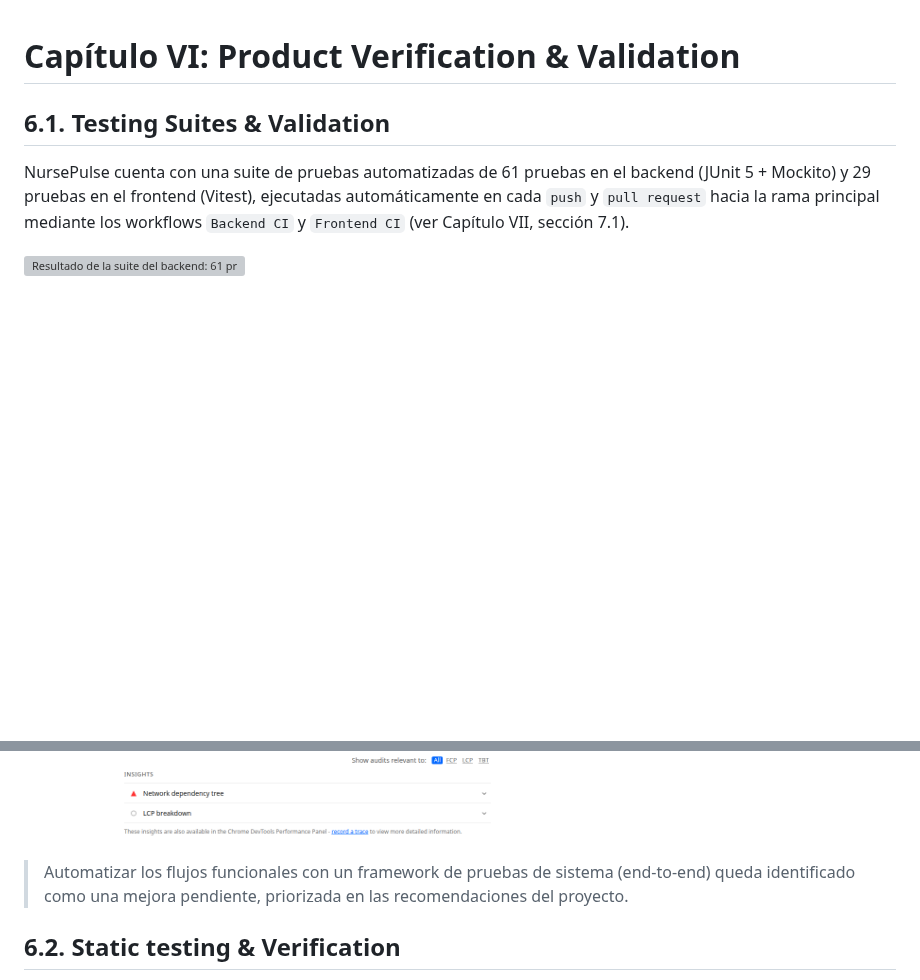
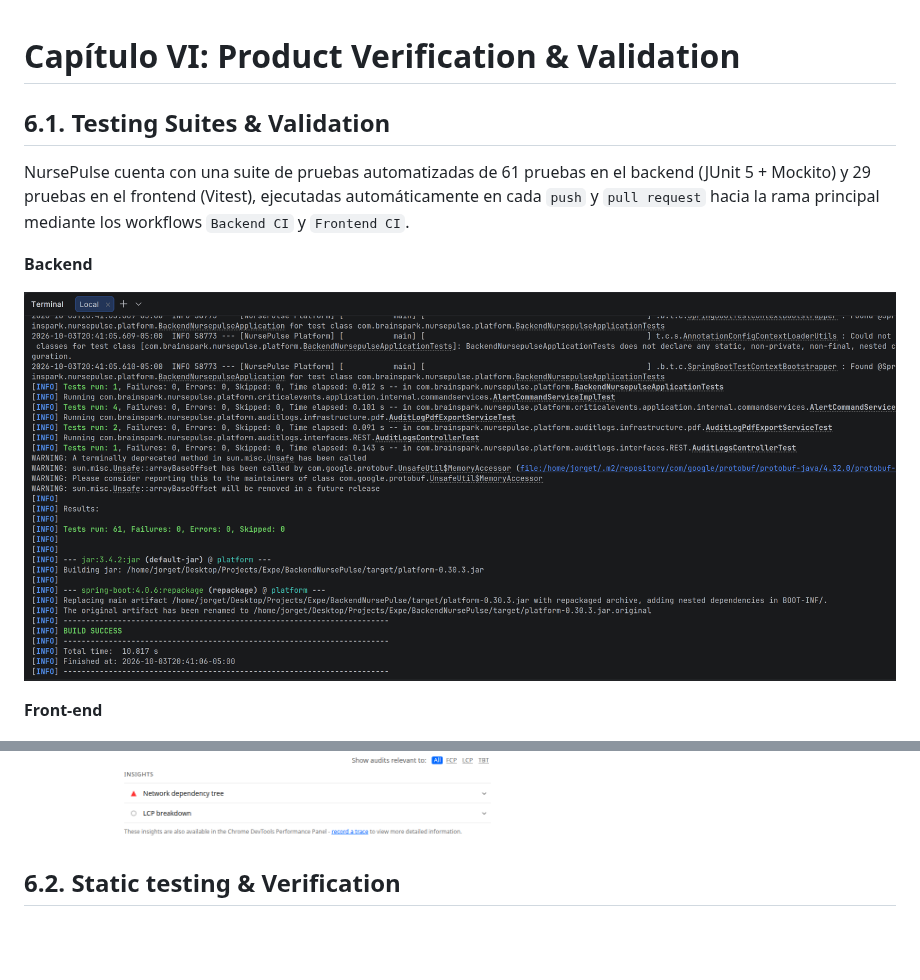
Before and after one commit to NursePulse/NursePulse-Report, a Markdown page: README.md, 2 parts joined by grey strips. Rendered like a GitHub page; pictures changed too: assets/chapter-6/61pruebas.png (added); blank space fills up the shorter version; grey boxes are pictures that could not be loaded.

Commit message:
docs(chapter-6): update testing suite descriptions and improve image references

```diff
--- a/README.md
+++ b/README.md
@@ -2,9 +2,13 @@
 
 ## 6.1. Testing Suites & Validation
 
-NursePulse cuenta con una suite de pruebas automatizadas de 61 pruebas en el backend (JUnit 5 + Mockito) y 29 pruebas en el frontend (Vitest), ejecutadas automáticamente en cada `push` y `pull request` hacia la rama principal mediante los workflows `Backend CI` y `Frontend CI` (ver Capítulo VII, sección 7.1).
+NursePulse cuenta con una suite de pruebas automatizadas de 61 pruebas en el backend (JUnit 5 + Mockito) y 29 pruebas en el frontend (Vitest), ejecutadas automáticamente en cada `push` y `pull request` hacia la rama principal mediante los workflows `Backend CI` y `Frontend CI`.
 
-![Resultado de la suite del backend: 61 pruebas, 0 fallos, BUILD SUCCESS](assets/chapter-6/backend-tests-61.png)
+**Backend**
+
+![Resultado de la suite del backend: 61 pruebas, 0 fallos, BUILD SUCCESS](assets/chapter-6/61pruebas.png)
+
+**Front-end**
 
 ![Resultado de la suite del frontend: 29 pruebas aprobadas](assets/chapter-6/frontend-tests-29.png)
 
@@ -62,8 +66,6 @@ Evidencia del flujo de exportación de auditoría:
 **Auditoría automatizada de calidad web (Lighthouse).** La única verificación automatizada que se ejecuta contra la aplicación desplegada es una auditoría de Lighthouse sobre la pantalla de inicio de sesión del frontend, integrada en `Frontend CI` (ver Capítulo VII, secciones 7.1.2 y 7.4.1). La medición del 3 de octubre de 2026 arrojó Rendimiento 96, Accesibilidad 100, Buenas prácticas 100 y SEO 82. Esta auditoría mide calidad no funcional (carga, accesibilidad, buenas prácticas); no recorre flujos de negocio ni reemplaza las pruebas de sistema.
 
 ![Reporte de Lighthouse sobre la pantalla de inicio de sesión desplegada](assets/chapter-6/lighthouse-report.png)
-
-> Automatizar los flujos funcionales con un framework de pruebas de sistema (end-to-end) queda identificado como una mejora pendiente, priorizada en las recomendaciones del proyecto.
 
 ## 6.2. Static testing & Verification
 
```
Also changed, not shown: assets/chapter-6/flow-audit-pdf.png (added), assets/chapter-6/flow-verify-email-inbox.png (added), assets/chapter-6/flow-verify-email-page.png (added), assets/chapter-6/frontend-tests-29.png (added).
